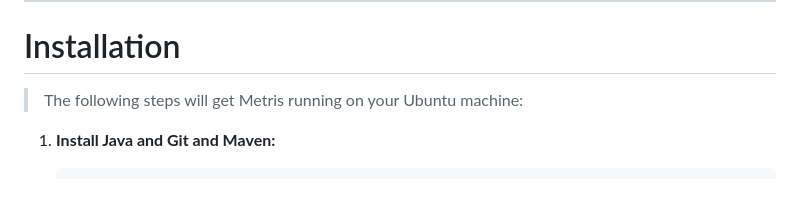
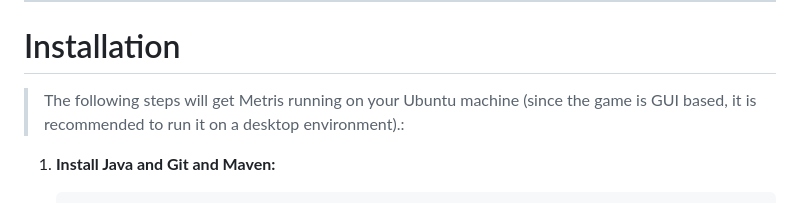
Before and after one commit to menga-team/metris, a Markdown page: README.md, the part around one of its changes. Rendered like a GitHub page.

````diff
--- a/README.md
+++ b/README.md
@@ -16,7 +16,8 @@ classic Tetris mechanics with a few modern twists.
 
 # Installation
 
-> The following steps will get Metris running on your Ubuntu machine:
+> The following steps will get Metris running on your Ubuntu machine (since the game is GUI based, it is recommended to run it on a desktop
+> environment).:
 
 1. **Install Java and Git and Maven:**
    ```bash
````
Also changed, not shown: other parts of README.md (+8 -8 lines).
